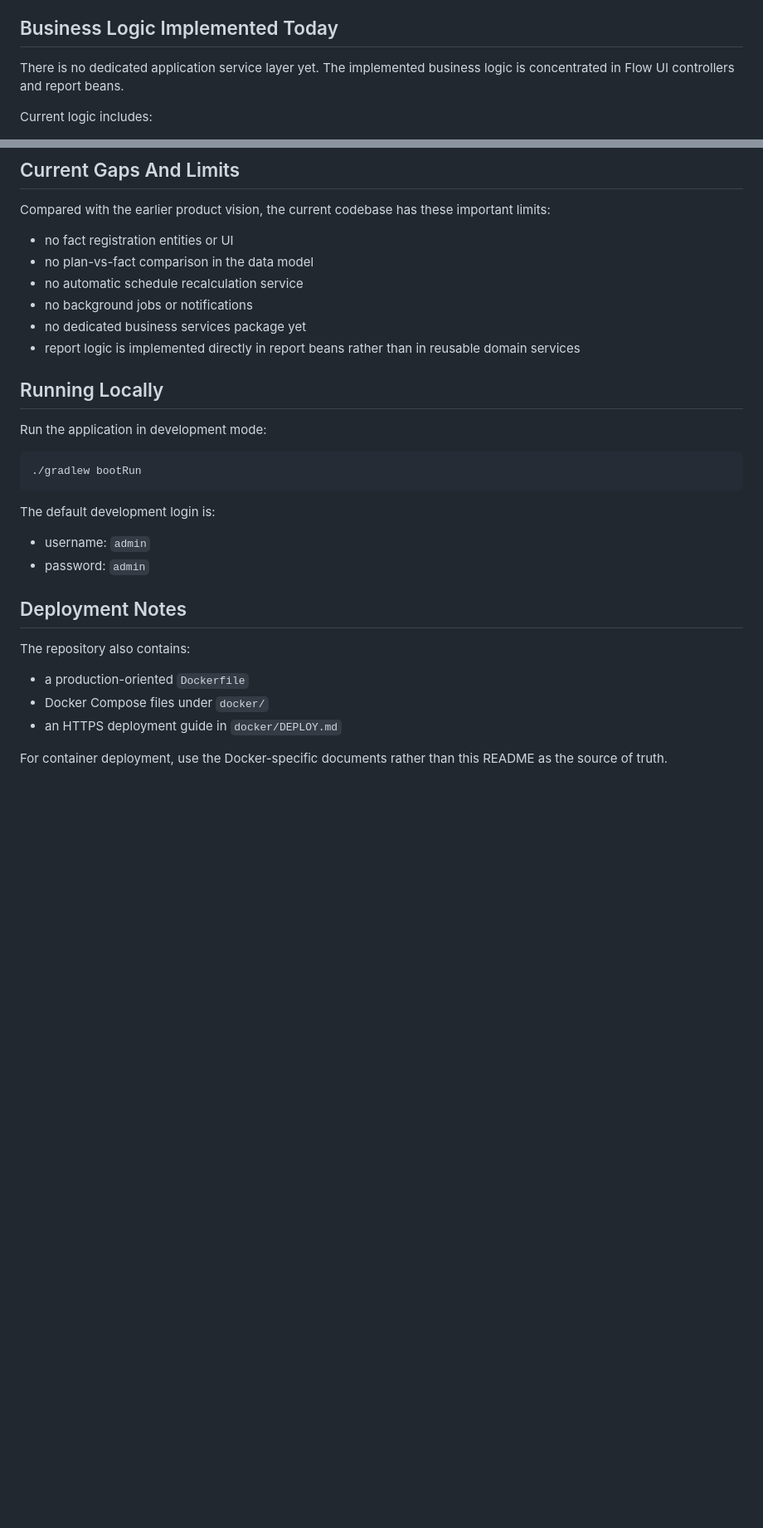
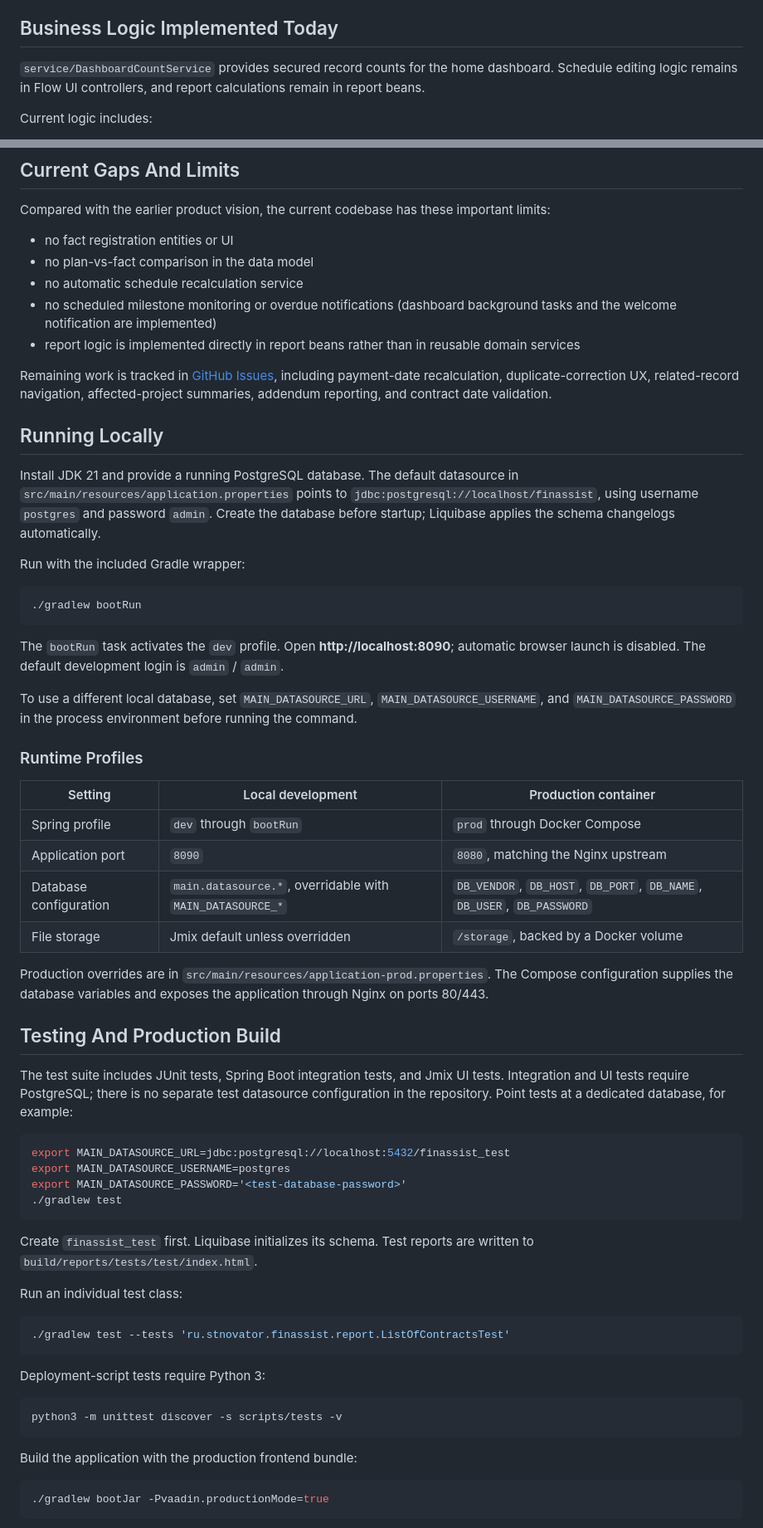
Before and after one commit to vfadeevGit/fin-assist, a Markdown page: Readme.md, 2 parts joined by grey strips. Shown at 83% size. Rendered like a GitHub page; blank space fills up the shorter version.

Commit message:
docs: update README for current configuration and deployment

````diff
--- a/Readme.md
+++ b/Readme.md
@@ -176,7 +188,7 @@ Both correction detail views contain helper logic:
 
 ## Business Logic Implemented Today
 
-There is no dedicated application service layer yet. The implemented business logic is concentrated in Flow UI controllers and report beans.
+`service/DashboardCountService` provides secured record counts for the home dashboard. Schedule editing logic remains in Flow UI controllers, and report calculations remain in report beans.
 
 Current logic includes:
 
@@ -241,29 +253,64 @@ Compared with the earlier product vision, the current codebase has these importa
 - no fact registration entities or UI
 - no plan-vs-fact comparison in the data model
 - no automatic schedule recalculation service
-- no background jobs or notifications
-- no dedicated business services package yet
+- no scheduled milestone monitoring or overdue notifications (dashboard background tasks and the welcome notification are implemented)
 - report logic is implemented directly in report beans rather than in reusable domain services
+
+Remaining work is tracked in [GitHub Issues](https://github.com/vfadeevGit/fin-assist/issues), including payment-date recalculation, duplicate-correction UX, related-record navigation, affected-project summaries, addendum reporting, and contract date validation.
 
 ## Running Locally
 
-Run the application in development mode:
+Install JDK 21 and provide a running PostgreSQL database. The default datasource in `src/main/resources/application.properties` points to `jdbc:postgresql://localhost/finassist`, using username `postgres` and password `admin`. Create the database before startup; Liquibase applies the schema changelogs automatically.
+
+Run with the included Gradle wrapper:
 
 ```bash
 ./gradlew bootRun
 ```
 
-The default development login is:
+The `bootRun` task activates the `dev` profile. Open **http://localhost:8090**; automatic browser launch is disabled. The default development login is `admin` / `admin`.
 
-- username: `admin`
-- password: `admin`
+To use a different local database, set `MAIN_DATASOURCE_URL`, `MAIN_DATASOURCE_USERNAME`, and `MAIN_DATASOURCE_PASSWORD` in the process environment before running the command.
 
-## Deployment Notes
+### Runtime Profiles
 
-The repository also contains:
+| Setting | Local development | Production container |
+| --- | --- | --- |
+| Spring profile | `dev` through `bootRun` | `prod` through Docker Compose |
+| Application port | `8090` | `8080`, matching the Nginx upstream |
+| Database configuration | `main.datasource.*`, overridable with `MAIN_DATASOURCE_*` | `DB_VENDOR`, `DB_HOST`, `DB_PORT`, `DB_NAME`, `DB_USER`, `DB_PASSWORD` |
+| File storage | Jmix default unless overridden | `/storage`, backed by a Docker volume |
 
-- a production-oriented `Dockerfile`
-- Docker Compose files under `docker/`
-- an HTTPS deployment guide in `docker/DEPLOY.md`
+Production overrides are in `src/main/resources/application-prod.properties`. The Compose configuration supplies the database variables and exposes the application through Nginx on ports 80/443.
 
-For container deployment, use the Docker-specific documents rather than this README as the source of truth.
+## Testing And Production Build
+
+The test suite includes JUnit tests, Spring Boot integration tests, and Jmix UI tests. Integration and UI tests require PostgreSQL; there is no separate test datasource configuration in the repository. Point tests at a dedicated database, for example:
+
+```bash
+export MAIN_DATASOURCE_URL=jdbc:postgresql://localhost:5432/finassist_test
+export MAIN_DATASOURCE_USERNAME=postgres
+export MAIN_DATASOURCE_PASSWORD='<test-database-password>'
+./gradlew test
+```
+
+Create `finassist_test` first. Liquibase initializes its schema. Test reports are written to `build/reports/tests/test/index.html`.
+
+Run an individual test class:
+
+```bash
+./gradlew test --tests 'ru.stnovator.finassist.report.ListOfContractsTest'
+```
+
+Deployment-script tests require Python 3:
+
+```bash
+python3 -m unittest discover -s scripts/tests -v
+```
+
+Build the application with the production frontend bundle:
+
+```bash
+./gradlew bootJar -Pvaadin.productionMode=true
+```
+
````
Also changed, not shown: other parts of Readme.md (+42 -4 lines).
